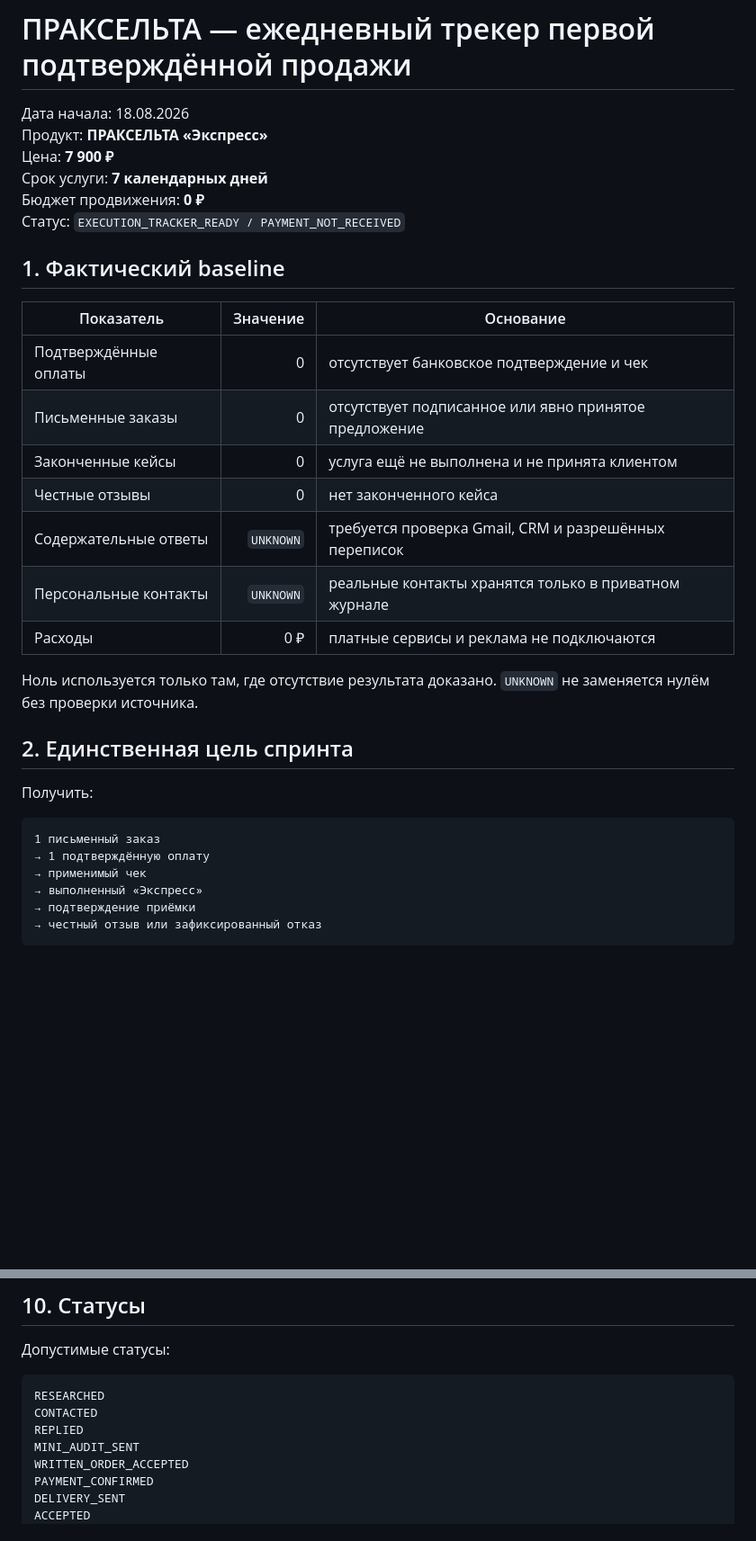
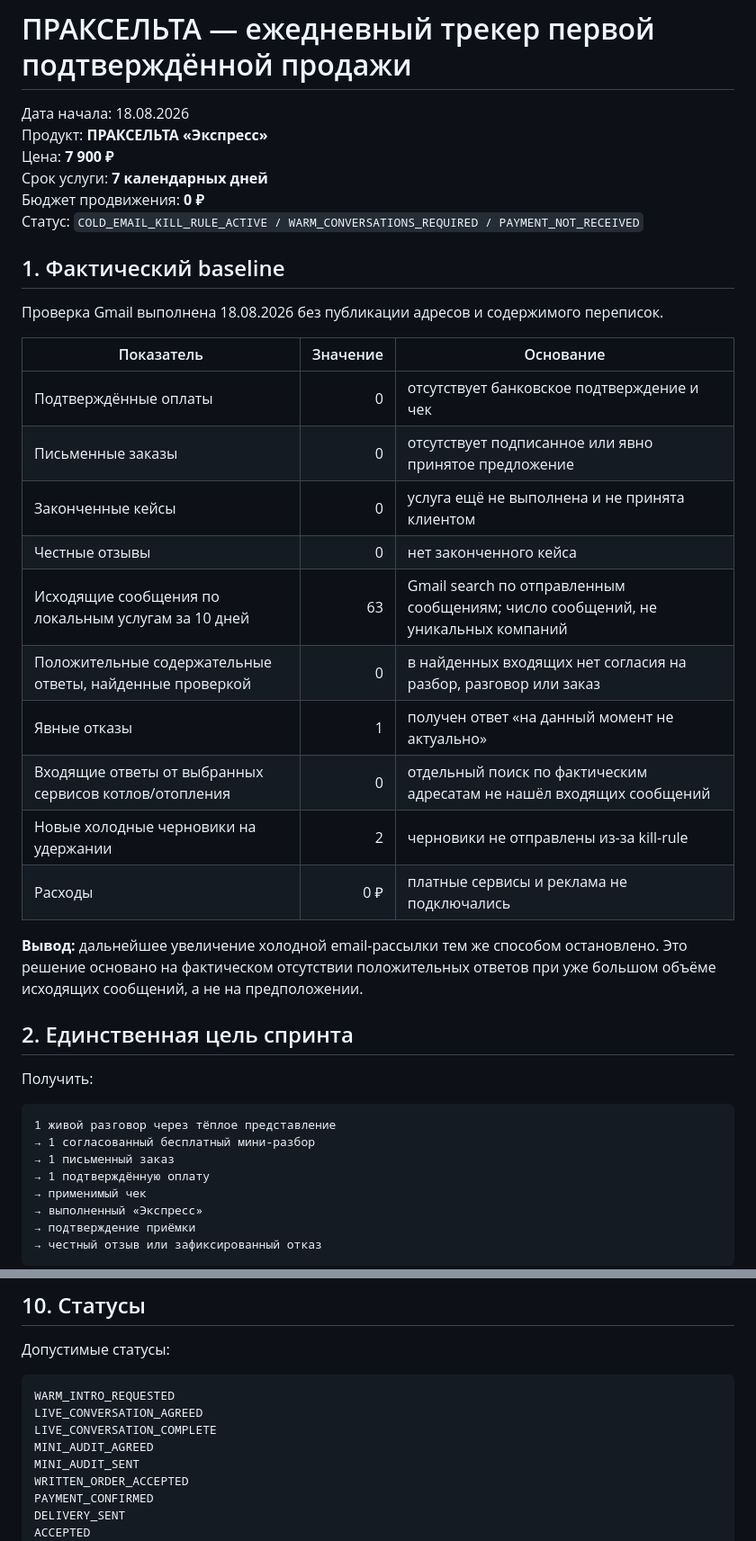
Before and after one commit to m72692591-collab/praxelta-services, a Markdown page: docs/FIRST_SALE_DAILY_EXECUTION_TRACKER_2026-08-18.md, 2 parts joined by grey strips. Shown at 90% size. GitHub-like rendering; blank space fills up the shorter version.

````diff
--- a/docs/FIRST_SALE_DAILY_EXECUTION_TRACKER_2026-08-18.md
+++ b/docs/FIRST_SALE_DAILY_EXECUTION_TRACKER_2026-08-18.md
@@ -5,9 +5,11 @@
 Цена: **7 900 ₽**
 Срок услуги: **7 календарных дней**
 Бюджет продвижения: **0 ₽**
-Статус: `EXECUTION_TRACKER_READY / PAYMENT_NOT_RECEIVED`
+Статус: `COLD_EMAIL_KILL_RULE_ACTIVE / WARM_CONVERSATIONS_REQUIRED / PAYMENT_NOT_RECEIVED`
 
 ## 1. Фактический baseline
+
+Проверка Gmail выполнена 18.08.2026 без публикации адресов и содержимого переписок.
 
 | Показатель | Значение | Основание |
 |---|---:|---|
@@ -15,18 +17,23 @@
 | Письменные заказы | 0 | отсутствует подписанное или явно принятое предложение |
 | Законченные кейсы | 0 | услуга ещё не выполнена и не принята клиентом |
 | Честные отзывы | 0 | нет законченного кейса |
-| Содержательные ответы | `UNKNOWN` | требуется проверка Gmail, CRM и разрешённых переписок |
-| Персональные контакты | `UNKNOWN` | реальные контакты хранятся только в приватном журнале |
-| Расходы | 0 ₽ | платные сервисы и реклама не подключаются |
+| Исходящие сообщения по локальным услугам за 10 дней | 63 | Gmail search по отправленным сообщениям; число сообщений, не уникальных компаний |
+| Положительные содержательные ответы, найденные проверкой | 0 | в найденных входящих нет согласия на разбор, разговор или заказ |
+| Явные отказы | 1 | получен ответ «на данный момент не актуально» |
+| Входящие ответы от выбранных сервисов котлов/отопления | 0 | отдельный поиск по фактическим адресатам не нашёл входящих сообщений |
+| Новые холодные черновики на удержании | 2 | черновики не отправлены из-за kill-rule |
+| Расходы | 0 ₽ | платные сервисы и реклама не подключались |
 
-Ноль используется только там, где отсутствие результата доказано. `UNKNOWN` не заменяется нулём без проверки источника.
+**Вывод:** дальнейшее увеличение холодной email-рассылки тем же способом остановлено. Это решение основано на фактическом отсутствии положительных ответов при уже большом объёме исходящих сообщений, а не на предположении.
 
 ## 2. Единственная цель спринта
 
 Получить:
 
 ```text
-1 письменный заказ
+1 живой разговор через тёплое представление
+→ 1 согласованный бесплатный мини-разбор
+→ 1 письменный заказ
 → 1 подтверждённую оплату
 → применимый чек
 → выполненный «Экспресс»
@@ -190,9 +198,10 @@ PX-CAND-002
 Допустимые статусы:
 
 ```text
-RESEARCHED
-CONTACTED
-REPLIED
+WARM_INTRO_REQUESTED
+LIVE_CONVERSATION_AGREED
+LIVE_CONVERSATION_COMPLETE
+MINI_AUDIT_AGREED
 MINI_AUDIT_SENT
 WRITTEN_ORDER_ACCEPTED
 PAYMENT_CONFIRMED
````
Also changed, not shown: other parts of docs/FIRST_SALE_DAILY_EXECUTION_TRACKER_2026-08-18.md (+51 -50 lines).
